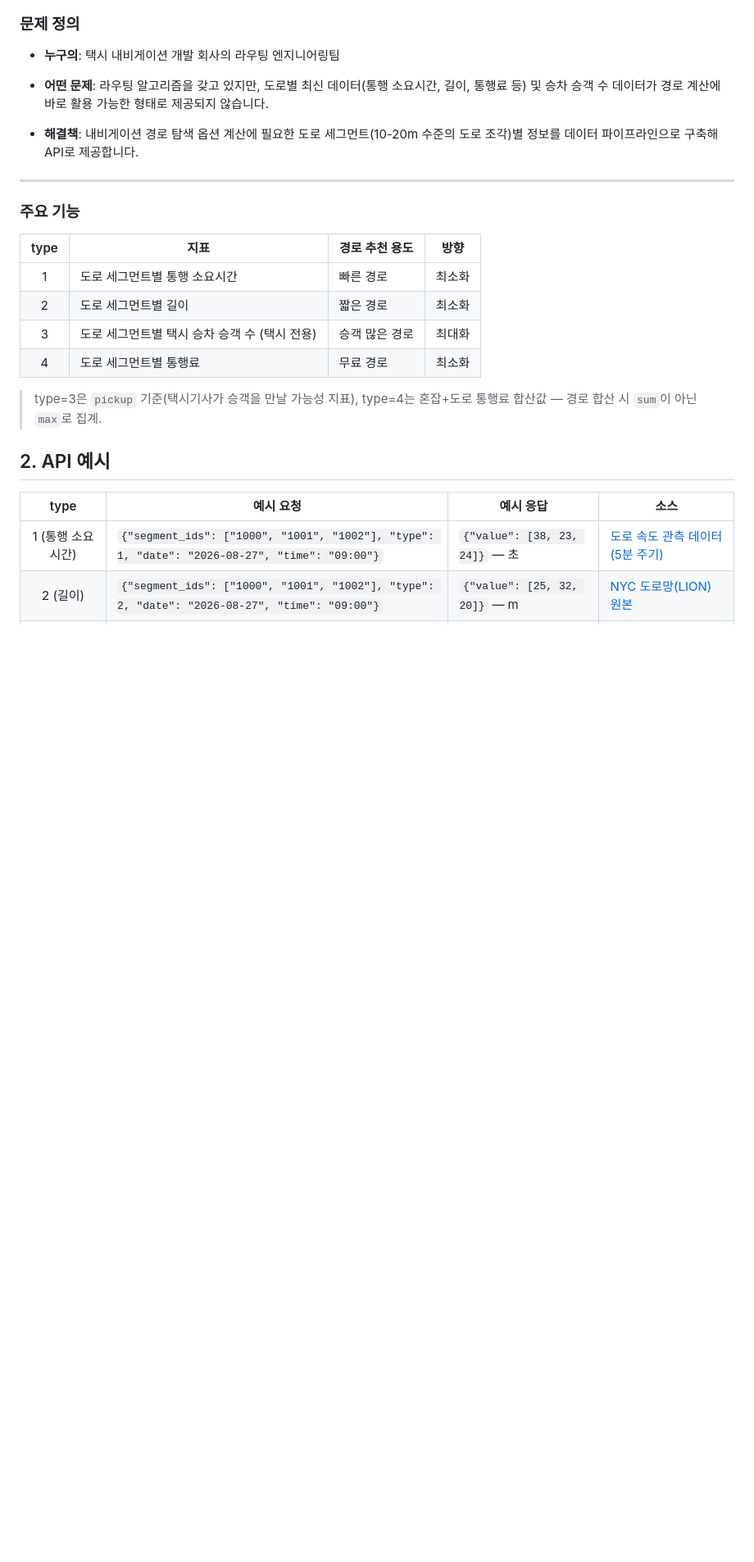
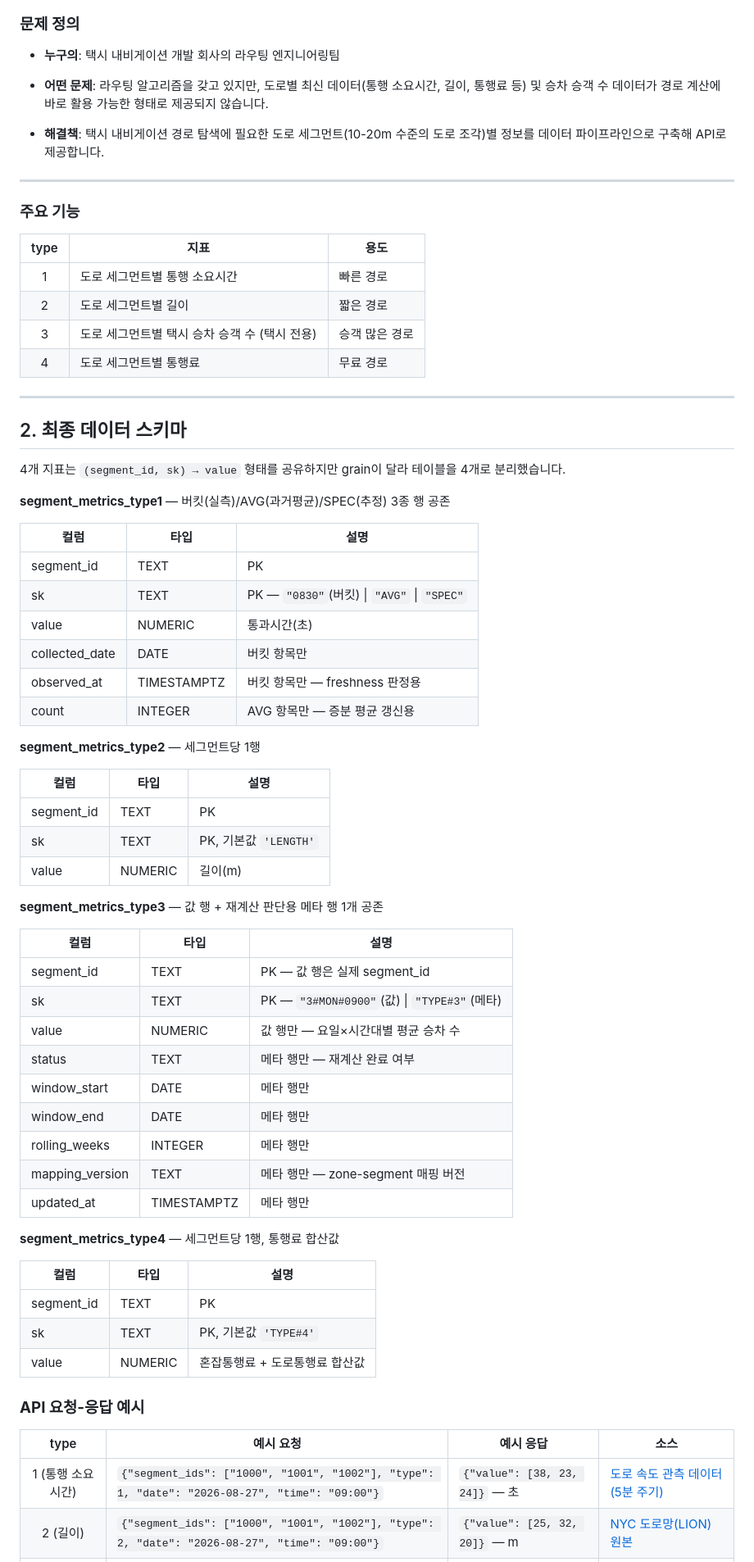
Before and after one commit to everyday6/api_project, a Markdown page: README.md, the part around one of its changes. Shown at 82% size. Rendered like a GitHub page; blank space fills up the shorter version.

Commit message:
readme 수정

```diff
--- a/README.md
+++ b/README.md
@@ -36,21 +36,66 @@
 
 - **어떤 문제**: 라우팅 알고리즘을 갖고 있지만, 도로별 최신 데이터(통행 소요시간, 길이, 통행료 등) 및 승차 승객 수 데이터가 경로 계산에 바로 활용 가능한 형태로 제공되지 않습니다.
 
-- **해결책**: 내비게이션 경로 탐색 옵션 계산에 필요한 도로 세그먼트(10-20m 수준의 도로 조각)별 정보를 데이터 파이프라인으로 구축해 API로 제공합니다.
+- **해결책**: 택시 내비게이션 경로 탐색에 필요한 도로 세그먼트(10-20m 수준의 도로 조각)별 정보를 데이터 파이프라인으로 구축해 API로 제공합니다.
 
 ---
 ### **주요 기능**
 
-| type | 지표 | 경로 추천 용도 | 방향 |
-| :---: | --- | --- | :---: |
-| 1 | 도로 세그먼트별 통행 소요시간 | 빠른 경로 | 최소화 |
-| 2 | 도로 세그먼트별 길이 | 짧은 경로 | 최소화 |
-| 3 | 도로 세그먼트별 택시 승차 승객 수 (택시 전용) | 승객 많은 경로 | 최대화 |
-| 4 | 도로 세그먼트별 통행료 | 무료 경로 | 최소화 |
+| type | 지표 | 용도 |
+| :---: | --- | --- |
+| 1 | 도로 세그먼트별 통행 소요시간 | 빠른 경로 |
+| 2 | 도로 세그먼트별 길이 | 짧은 경로 |
+| 3 | 도로 세그먼트별 택시 승차 승객 수 (택시 전용) | 승객 많은 경로 |
+| 4 | 도로 세그먼트별 통행료 | 무료 경로 |
 
-> type=3은 `pickup` 기준(택시기사가 승객을 만날 가능성 지표), type=4는 혼잡+도로 통행료 합산값 — 경로 합산 시 `sum`이 아닌 `max`로 집계.
+---
 
-## 2. API 예시
+## 2. 최종 데이터 스키마
+
+4개 지표는 `(segment_id, sk) → value` 형태를 공유하지만 grain이 달라 테이블을 4개로 분리했습니다.
+
+**segment_metrics_type1** — 버킷(실측)/AVG(과거평균)/SPEC(추정) 3종 행 공존
+
+| 컬럼 | 타입 | 설명 |
+| --- | --- | --- |
+| segment_id | TEXT | PK |
+| sk | TEXT | PK — `"0830"`(버킷) \| `"AVG"` \| `"SPEC"` |
+| value | NUMERIC | 통과시간(초) |
+| collected_date | DATE | 버킷 항목만 |
+| observed_at | TIMESTAMPTZ | 버킷 항목만 — freshness 판정용 |
+| count | INTEGER | AVG 항목만 — 증분 평균 갱신용 |
+
+**segment_metrics_type2** — 세그먼트당 1행
+
+| 컬럼 | 타입 | 설명 |
+| --- | --- | --- |
+| segment_id | TEXT | PK |
+| sk | TEXT | PK, 기본값 `'LENGTH'` |
+| value | NUMERIC | 길이(m) |
+
+**segment_metrics_type3** — 값 행 + 재계산 판단용 메타 행 1개 공존
+
+| 컬럼 | 타입 | 설명 |
+| --- | --- | --- |
+| segment_id | TEXT | PK — 값 행은 실제 segment_id |
+| sk | TEXT | PK — `"3#MON#0900"`(값) \| `"TYPE#3"`(메타) |
+| value | NUMERIC | 값 행만 — 요일×시간대별 평균 승차 수 |
+| status | TEXT | 메타 행만 — 재계산 완료 여부 |
+| window_start | DATE | 메타 행만 |
+| window_end | DATE | 메타 행만 |
+| rolling_weeks | INTEGER | 메타 행만 |
+| mapping_version | TEXT | 메타 행만 — zone-segment 매핑 버전 |
+| updated_at | TIMESTAMPTZ | 메타 행만 |
+
+**segment_metrics_type4** — 세그먼트당 1행, 통행료 합산값
+
+| 컬럼 | 타입 | 설명 |
+| --- | --- | --- |
+| segment_id | TEXT | PK |
+| sk | TEXT | PK, 기본값 `'TYPE#4'` |
+| value | NUMERIC | 혼잡통행료 + 도로통행료 합산값 |
+
+### **API 요청-응답 예시**
 
 | type | 예시 요청 | 예시 응답 | 소스 |
 | :---: | --- | --- | --- |
```
Also changed, not shown: other parts of README.md (+2 -37 lines).
